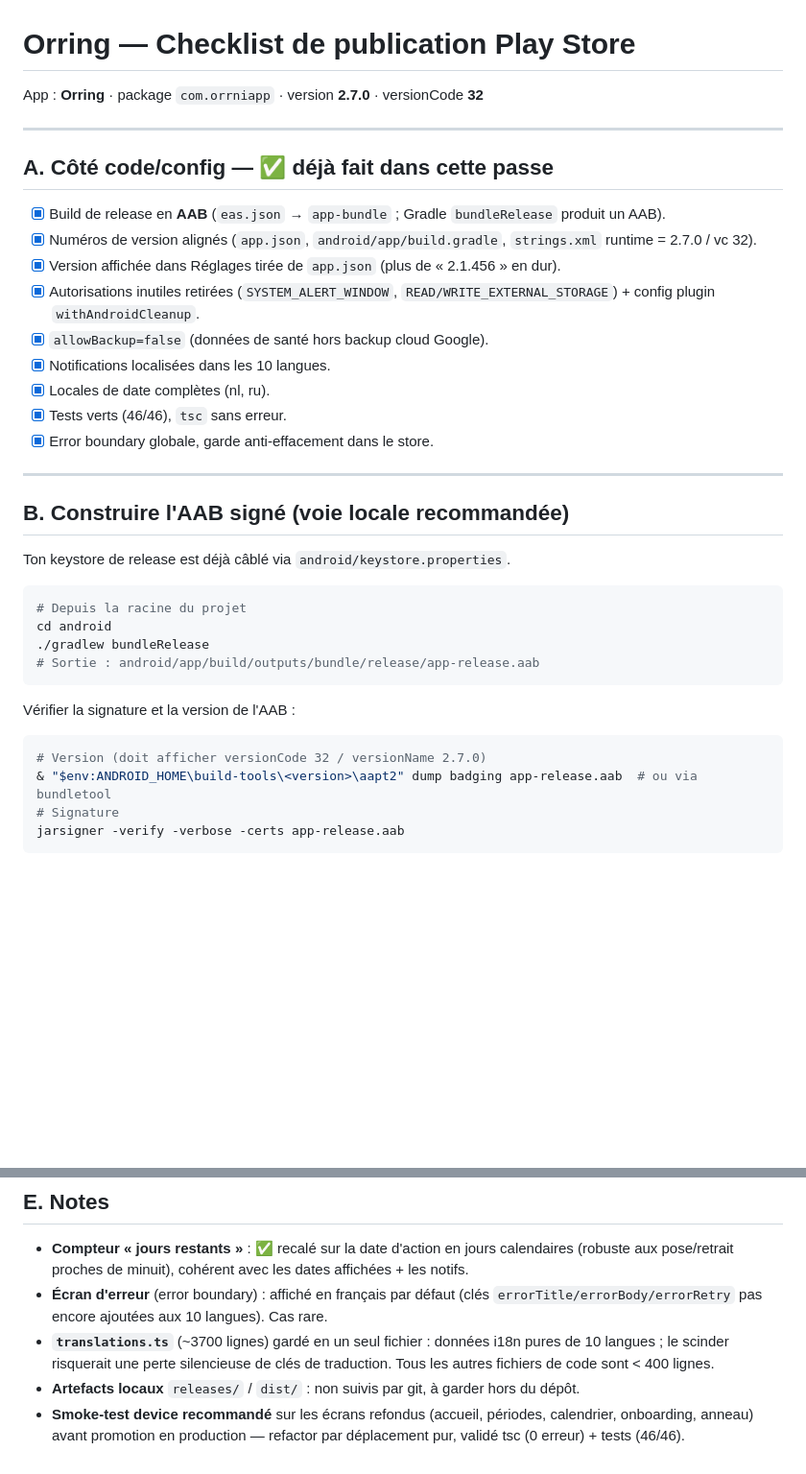
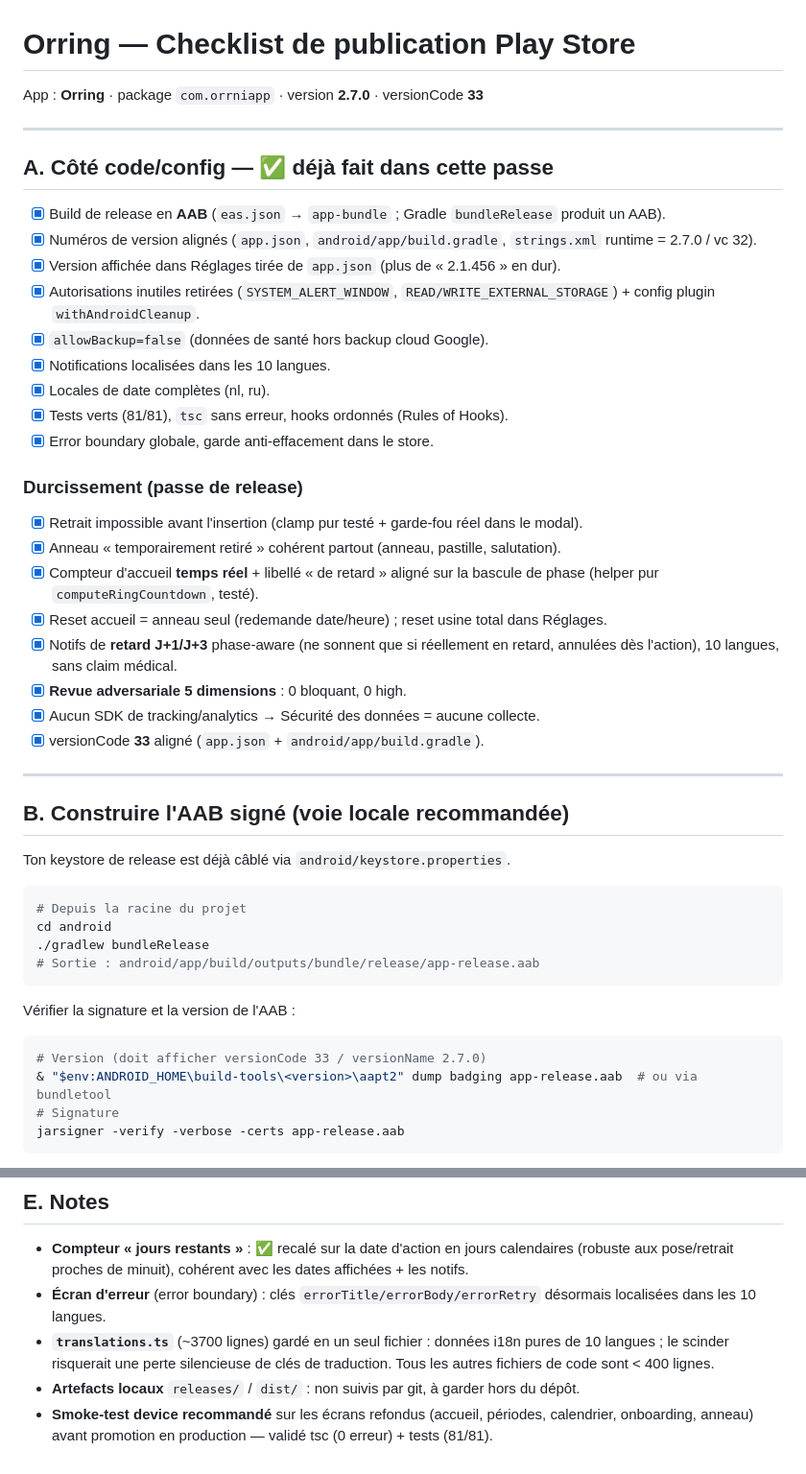
Before and after one commit to Alex-Lou/Orring, a Markdown page: store/RELEASE_CHECKLIST.md, 2 parts joined by grey strips. Shown at 96% size. GitHub-like rendering; blank space fills up the shorter version.

Commit message:
docs(store): refresh release checklist (versionCode 33, 81 tests, hardening pass)

````diff
--- a/store/RELEASE_CHECKLIST.md
+++ b/store/RELEASE_CHECKLIST.md
@@ -1,6 +1,6 @@
 # Orring — Checklist de publication Play Store
 
-App : **Orring** · package `com.orrniapp` · version **2.7.0** · versionCode **32**
+App : **Orring** · package `com.orrniapp` · version **2.7.0** · versionCode **33**
 
 ---
 
@@ -13,8 +13,19 @@ App : **Orring** · package `com.orrniapp` · version **2.7.0** · versionCode *
 - [x] `allowBackup=false` (données de santé hors backup cloud Google).
 - [x] Notifications localisées dans les 10 langues.
 - [x] Locales de date complètes (nl, ru).
-- [x] Tests verts (46/46), `tsc` sans erreur.
+- [x] Tests verts (81/81), `tsc` sans erreur, hooks ordonnés (Rules of Hooks).
 - [x] Error boundary globale, garde anti-effacement dans le store.
+
+### Durcissement (passe de release)
+
+- [x] Retrait impossible avant l'insertion (clamp pur testé + garde-fou réel dans le modal).
+- [x] Anneau « temporairement retiré » cohérent partout (anneau, pastille, salutation).
+- [x] Compteur d'accueil **temps réel** + libellé « de retard » aligné sur la bascule de phase (helper pur `computeRingCountdown`, testé).
+- [x] Reset accueil = anneau seul (redemande date/heure) ; reset usine total dans Réglages.
+- [x] Notifs de **retard J+1/J+3** phase-aware (ne sonnent que si réellement en retard, annulées dès l'action), 10 langues, sans claim médical.
+- [x] **Revue adversariale 5 dimensions** : 0 bloquant, 0 high.
+- [x] Aucun SDK de tracking/analytics → Sécurité des données = aucune collecte.
+- [x] versionCode **33** aligné (`app.json` + `android/app/build.gradle`).
 
 ---
 
@@ -32,7 +43,7 @@ cd android
 Vérifier la signature et la version de l'AAB :
 
 ```powershell
-# Version (doit afficher versionCode 32 / versionName 2.7.0)
+# Version (doit afficher versionCode 33 / versionName 2.7.0)
 & "$env:ANDROID_HOME\build-tools\<version>\aapt2" dump badging app-release.aab  # ou via bundletool
 # Signature
 jarsigner -verify -verbose -certs app-release.aab
@@ -81,12 +92,11 @@ jarsigner -verify -verbose -certs app-release.aab
 
 - **Compteur « jours restants »** : ✅ recalé sur la date d'action en jours calendaires
   (robuste aux pose/retrait proches de minuit), cohérent avec les dates affichées + les notifs.
-- **Écran d'erreur** (error boundary) : affiché en français par défaut (clés
-  `errorTitle/errorBody/errorRetry` pas encore ajoutées aux 10 langues). Cas rare.
+- **Écran d'erreur** (error boundary) : clés `errorTitle/errorBody/errorRetry`
+  désormais localisées dans les 10 langues.
 - **`translations.ts`** (~3700 lignes) gardé en un seul fichier : données i18n pures de
   10 langues ; le scinder risquerait une perte silencieuse de clés de traduction. Tous les
   autres fichiers de code sont < 400 lignes.
 - **Artefacts locaux** `releases/` / `dist/` : non suivis par git, à garder hors du dépôt.
 - **Smoke-test device recommandé** sur les écrans refondus (accueil, périodes, calendrier,
-  onboarding, anneau) avant promotion en production — refactor par déplacement pur, validé
-  tsc (0 erreur) + tests (46/46).
+  onboarding, anneau) avant promotion en production — validé tsc (0 erreur) + tests (81/81).
````
